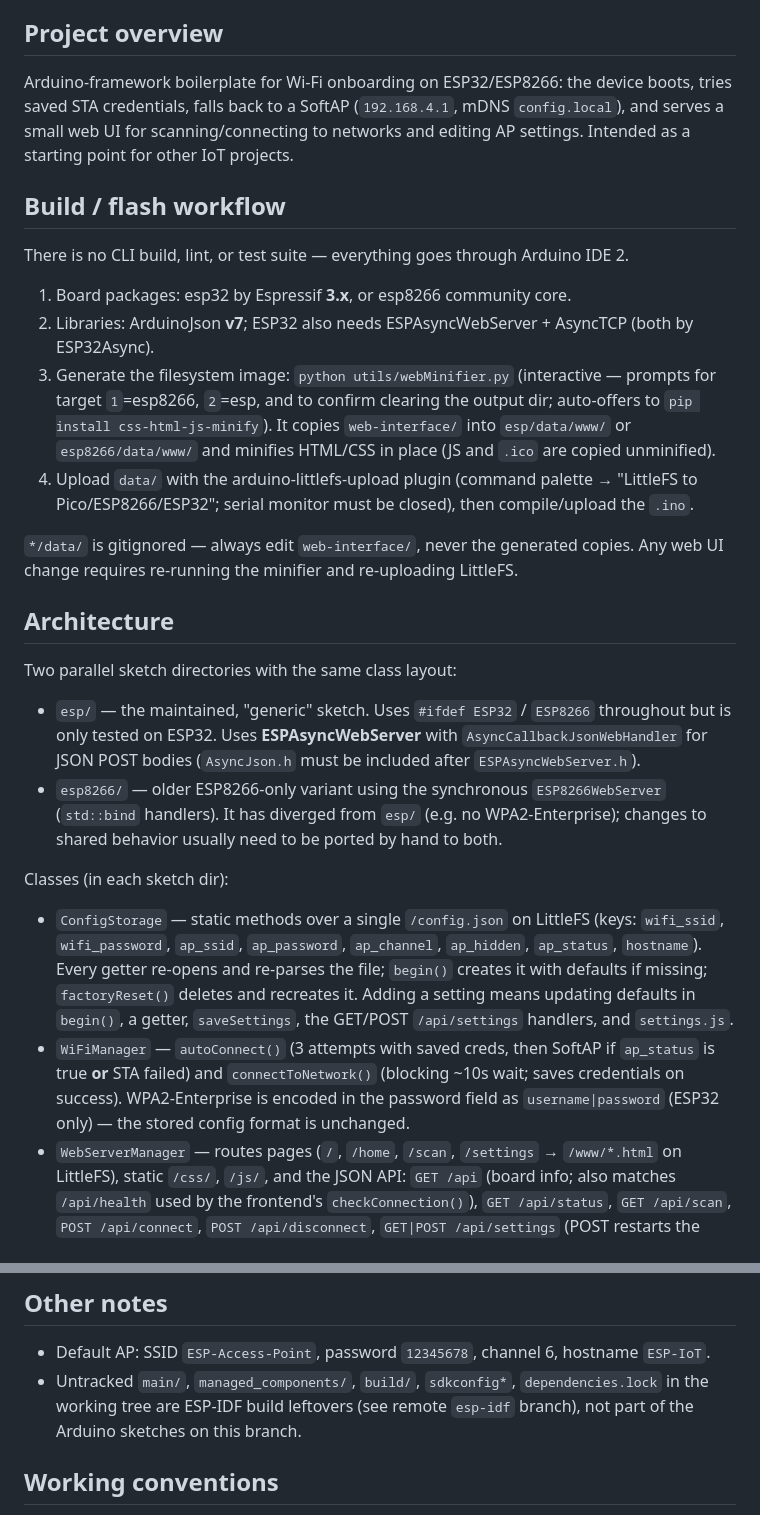
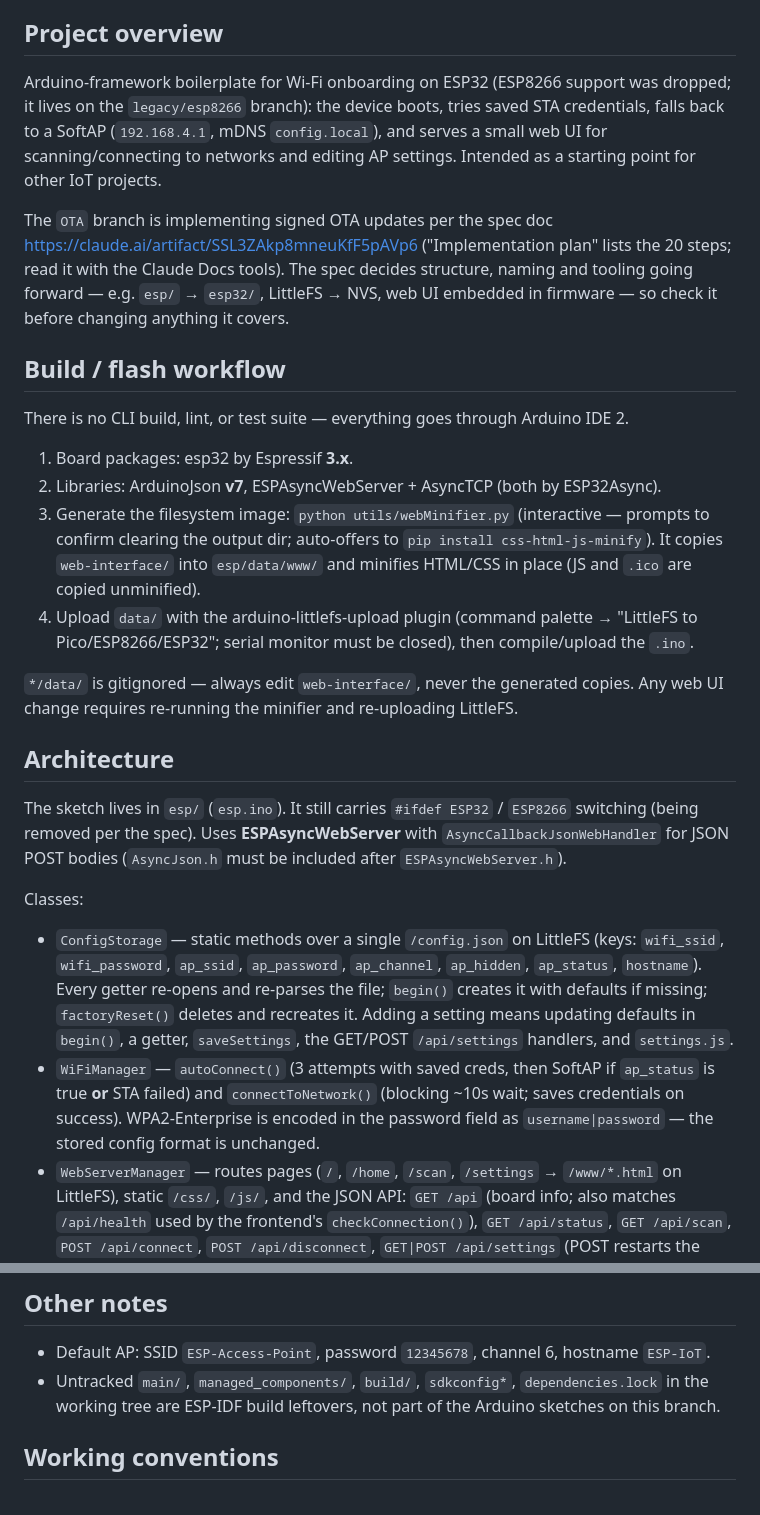
Before and after one commit to AssadAnabosi/WiFi-Onboarding-ESP, a Markdown page: CLAUDE.md, 2 parts joined by grey strips. Drawn GitHub-style.

Commit message:
docs(claude): drop ESP8266 notes and link the OTA spec

```diff
--- a/CLAUDE.md
+++ b/CLAUDE.md
@@ -4,30 +4,29 @@ This file provides guidance to Claude Code (claude.ai/code) when working with co
 
 ## Project overview
 
-Arduino-framework boilerplate for Wi-Fi onboarding on ESP32/ESP8266: the device boots, tries saved STA credentials, falls back to a SoftAP (`192.168.4.1`, mDNS `config.local`), and serves a small web UI for scanning/connecting to networks and editing AP settings. Intended as a starting point for other IoT projects.
+Arduino-framework boilerplate for Wi-Fi onboarding on ESP32 (ESP8266 support was dropped; it lives on the `legacy/esp8266` branch): the device boots, tries saved STA credentials, falls back to a SoftAP (`192.168.4.1`, mDNS `config.local`), and serves a small web UI for scanning/connecting to networks and editing AP settings. Intended as a starting point for other IoT projects.
+
+The `OTA` branch is implementing signed OTA updates per the spec doc https://claude.ai/artifact/SSL3ZAkp8mneuKfF5pAVp6 ("Implementation plan" lists the 20 steps; read it with the Claude Docs tools). The spec decides structure, naming and tooling going forward — e.g. `esp/` → `esp32/`, LittleFS → NVS, web UI embedded in firmware — so check it before changing anything it covers.
 
 ## Build / flash workflow
 
 There is no CLI build, lint, or test suite — everything goes through Arduino IDE 2.
 
-1. Board packages: esp32 by Espressif **3.x**, or esp8266 community core.
-2. Libraries: ArduinoJson **v7**; ESP32 also needs ESPAsyncWebServer + AsyncTCP (both by ESP32Async).
-3. Generate the filesystem image: `python utils/webMinifier.py` (interactive — prompts for target `1`=esp8266, `2`=esp, and to confirm clearing the output dir; auto-offers to `pip install css-html-js-minify`). It copies `web-interface/` into `esp/data/www/` or `esp8266/data/www/` and minifies HTML/CSS in place (JS and `.ico` are copied unminified).
+1. Board packages: esp32 by Espressif **3.x**.
+2. Libraries: ArduinoJson **v7**, ESPAsyncWebServer + AsyncTCP (both by ESP32Async).
+3. Generate the filesystem image: `python utils/webMinifier.py` (interactive — prompts to confirm clearing the output dir; auto-offers to `pip install css-html-js-minify`). It copies `web-interface/` into `esp/data/www/` and minifies HTML/CSS in place (JS and `.ico` are copied unminified).
 4. Upload `data/` with the arduino-littlefs-upload plugin (command palette → "LittleFS to Pico/ESP8266/ESP32"; serial monitor must be closed), then compile/upload the `.ino`.
 
 `*/data/` is gitignored — always edit `web-interface/`, never the generated copies. Any web UI change requires re-running the minifier and re-uploading LittleFS.
 
 ## Architecture
 
-Two parallel sketch directories with the same class layout:
+The sketch lives in `esp/` (`esp.ino`). It still carries `#ifdef ESP32` / `ESP8266` switching (being removed per the spec). Uses **ESPAsyncWebServer** with `AsyncCallbackJsonWebHandler` for JSON POST bodies (`AsyncJson.h` must be included after `ESPAsyncWebServer.h`).
 
-- `esp/` — the maintained, "generic" sketch. Uses `#ifdef ESP32` / `ESP8266` throughout but is only tested on ESP32. Uses **ESPAsyncWebServer** with `AsyncCallbackJsonWebHandler` for JSON POST bodies (`AsyncJson.h` must be included after `ESPAsyncWebServer.h`).
-- `esp8266/` — older ESP8266-only variant using the synchronous `ESP8266WebServer` (`std::bind` handlers). It has diverged from `esp/` (e.g. no WPA2-Enterprise); changes to shared behavior usually need to be ported by hand to both.
-
-Classes (in each sketch dir):
+Classes:
 
 - `ConfigStorage` — static methods over a single `/config.json` on LittleFS (keys: `wifi_ssid`, `wifi_password`, `ap_ssid`, `ap_password`, `ap_channel`, `ap_hidden`, `ap_status`, `hostname`). Every getter re-opens and re-parses the file; `begin()` creates it with defaults if missing; `factoryReset()` deletes and recreates it. Adding a setting means updating defaults in `begin()`, a getter, `saveSettings`, the GET/POST `/api/settings` handlers, and `settings.js`.
-- `WiFiManager` — `autoConnect()` (3 attempts with saved creds, then SoftAP if `ap_status` is true **or** STA failed) and `connectToNetwork()` (blocking ~10s wait; saves credentials on success). WPA2-Enterprise is encoded in the password field as `username|password` (ESP32 only) — the stored config format is unchanged.
+- `WiFiManager` — `autoConnect()` (3 attempts with saved creds, then SoftAP if `ap_status` is true **or** STA failed) and `connectToNetwork()` (blocking ~10s wait; saves credentials on success). WPA2-Enterprise is encoded in the password field as `username|password` — the stored config format is unchanged.
 - `WebServerManager` — routes pages (`/`, `/home`, `/scan`, `/settings` → `/www/*.html` on LittleFS), static `/css/`, `/js/`, and the JSON API: `GET /api` (board info; also matches `/api/health` used by the frontend's `checkConnection()`), `GET /api/status`, `GET /api/scan`, `POST /api/connect`, `POST /api/disconnect`, `GET|POST /api/settings` (POST restarts the device), `POST /api/reboot`, `POST /api/reset`. Responses use `{success, message}` via `sendMessage`/`sendJson`.
 - `esp/CoreSerial` — optional debug helper that prefixes Serial lines with the core ID (`#define Serial SerialCore`).
 
@@ -36,7 +35,7 @@ Frontend (`web-interface/`): plain HTML/CSS/vanilla JS, no build step or framewo
 ## Other notes
 
 - Default AP: SSID `ESP-Access-Point`, password `12345678`, channel 6, hostname `ESP-IoT`.
-- Untracked `main/`, `managed_components/`, `build/`, `sdkconfig*`, `dependencies.lock` in the working tree are ESP-IDF build leftovers (see remote `esp-idf` branch), not part of the Arduino sketches on this branch.
+- Untracked `main/`, `managed_components/`, `build/`, `sdkconfig*`, `dependencies.lock` in the working tree are ESP-IDF build leftovers, not part of the Arduino sketches on this branch.
 
 ## Working conventions
 
```
